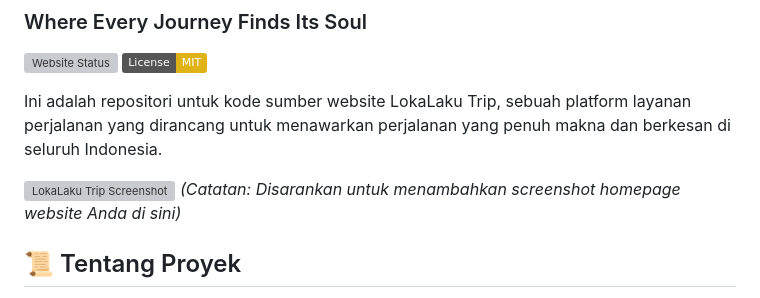
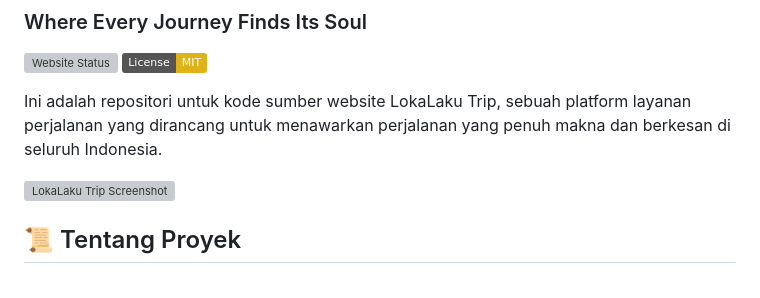
Before and after one commit to LokaLaku/lokalaku, a Markdown page: README.md, the part around the change. Rendered like a GitHub page; badges without logos; grey boxes are pictures that could not be loaded.

```diff
--- a/README.md
+++ b/README.md
@@ -8,7 +8,6 @@
 Ini adalah repositori untuk kode sumber website LokaLaku Trip, sebuah platform layanan perjalanan yang dirancang untuk menawarkan perjalanan yang penuh makna dan berkesan di seluruh Indonesia.
 
 ![LokaLaku Trip Screenshot](./images/lokalaku-screenshot.webp)
-*(Catatan: Disarankan untuk menambahkan screenshot homepage website Anda di sini)*
 
 ## 📜 Tentang Proyek
 
```
